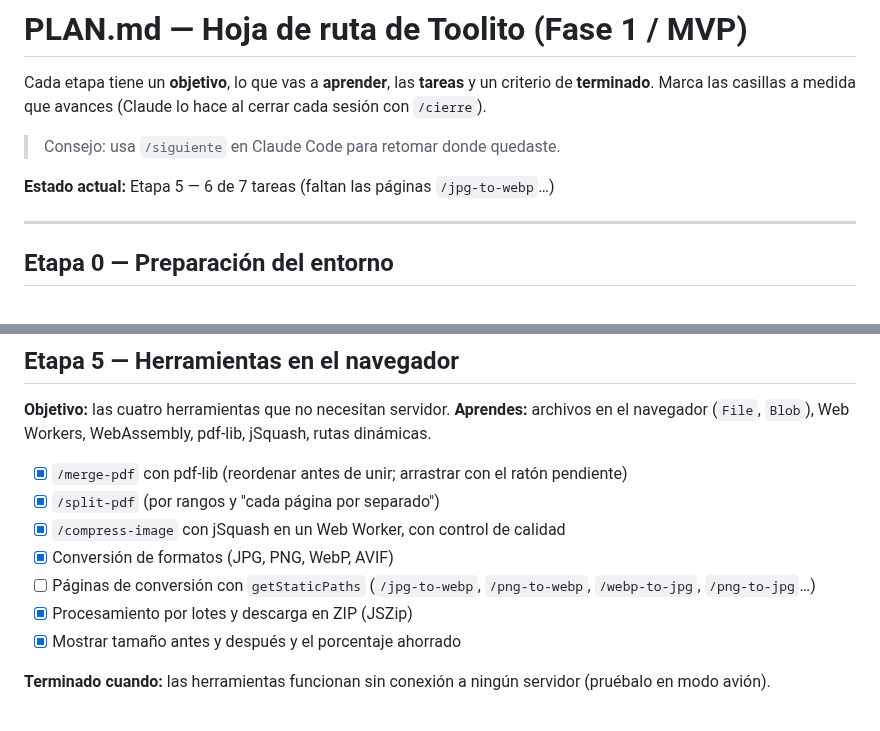
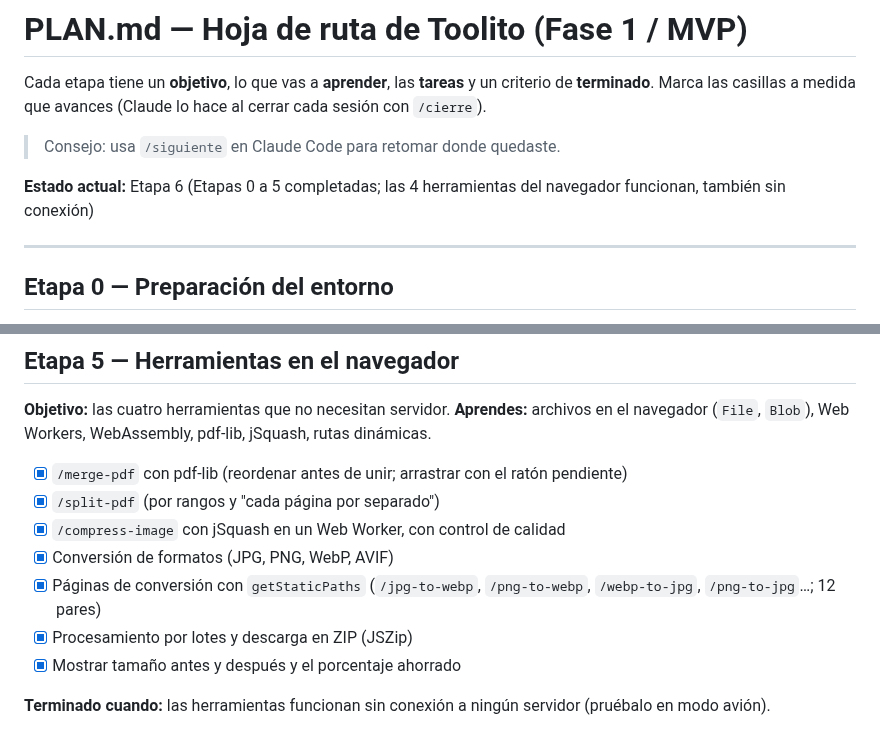
Before and after one commit to jpguarin/toolito, a Markdown page: PLAN.md, 2 parts joined by grey strips. Drawn GitHub-style.

Commit message:
docs(plan): close stage 5
Co-Authored-By: Claude Opus 5.5 <noreply@anthropic.com>

```diff
--- a/PLAN.md
+++ b/PLAN.md
@@ -4,7 +4,7 @@ Cada etapa tiene un **objetivo**, lo que vas a **aprender**, las **tareas** y un
 
 > Consejo: usa `/siguiente` en Claude Code para retomar donde quedaste.
 
-**Estado actual:** Etapa 5 — 6 de 7 tareas (faltan las páginas `/jpg-to-webp`…)
+**Estado actual:** Etapa 6 (Etapas 0 a 5 completadas; las 4 herramientas del navegador funcionan, también sin conexión)
 
 ---
 
@@ -102,7 +102,7 @@ Cada etapa tiene un **objetivo**, lo que vas a **aprender**, las **tareas** y un
 - [x] `/split-pdf` (por rangos y "cada página por separado")
 - [x] `/compress-image` con jSquash en un Web Worker, con control de calidad
 - [x] Conversión de formatos (JPG, PNG, WebP, AVIF)
-- [ ] Páginas de conversión con `getStaticPaths` (`/jpg-to-webp`, `/png-to-webp`, `/webp-to-jpg`, `/png-to-jpg`…)
+- [x] Páginas de conversión con `getStaticPaths` (`/jpg-to-webp`, `/png-to-webp`, `/webp-to-jpg`, `/png-to-jpg`…; 12 pares)
 - [x] Procesamiento por lotes y descarga en ZIP (JSZip)
 - [x] Mostrar tamaño antes y después y el porcentaje ahorrado
 
```
